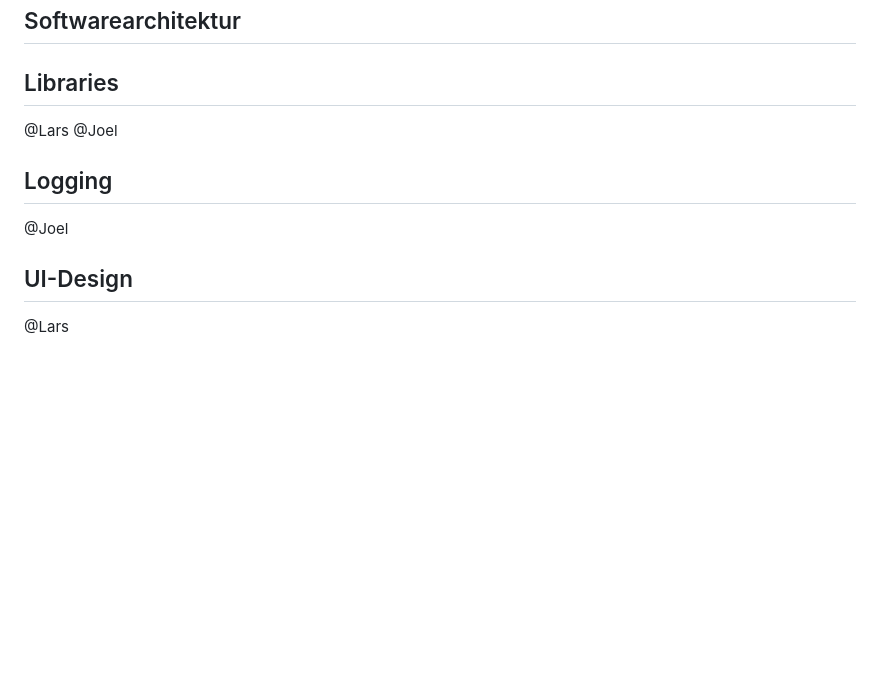
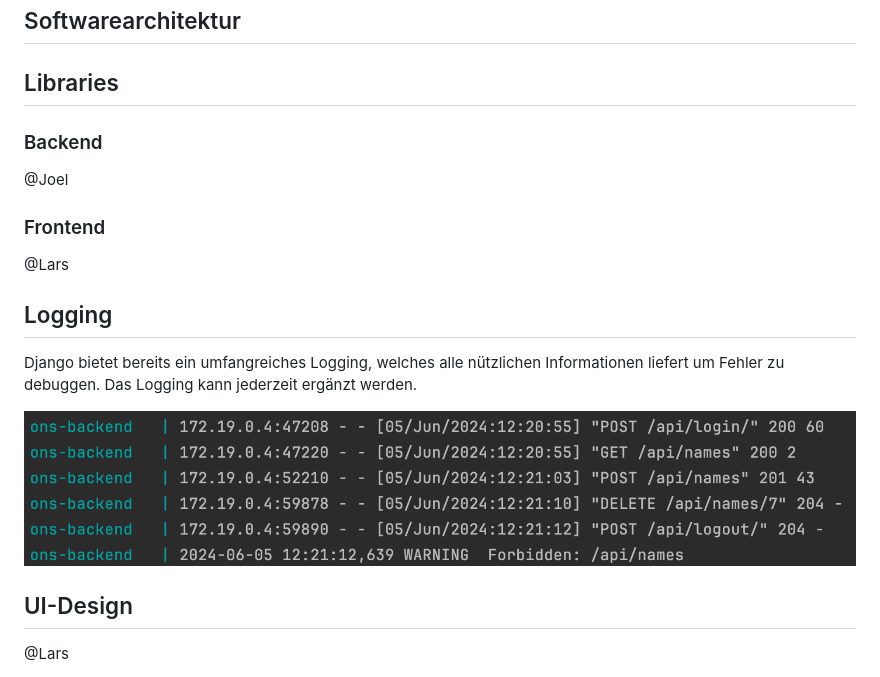
Before and after one commit to noebuerki/ons, a Markdown page: README.md, the part around the change printed below. Rendered like a GitHub page; pictures changed too: assetts/logging.png (added); blank space fills up the shorter version.

```diff
--- a/README.md
+++ b/README.md
@@ -5,12 +5,19 @@ Online Name Server
 
 ## Libraries
 
+### Backend
+
+@Joel
+
+### Frontend
+
 @Lars
-@Joel
 
 ## Logging
 
-@Joel
+Django bietet bereits ein umfangreiches Logging, welches alle nützlichen Informationen liefert um Fehler zu debuggen. Das Logging kann jederzeit ergänzt werden.
+
+![logging.png](assetts/logging.png)
 
 ## UI-Design
 
```
Also changed, not shown: other parts of README.md (+61 -1 lines).
